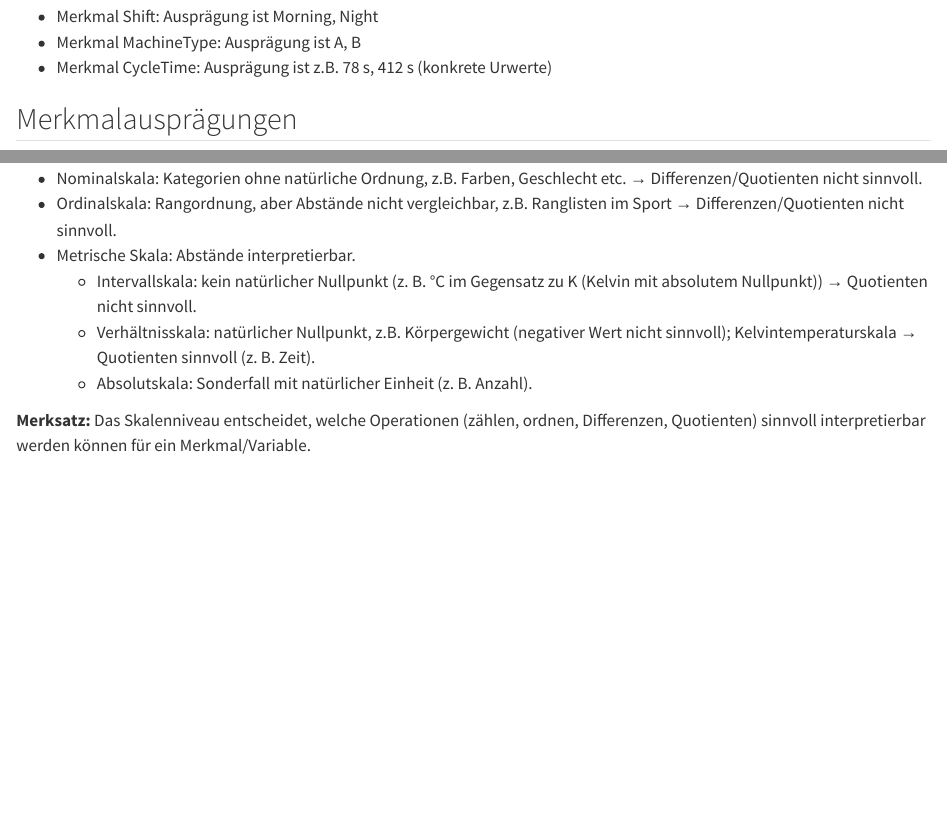
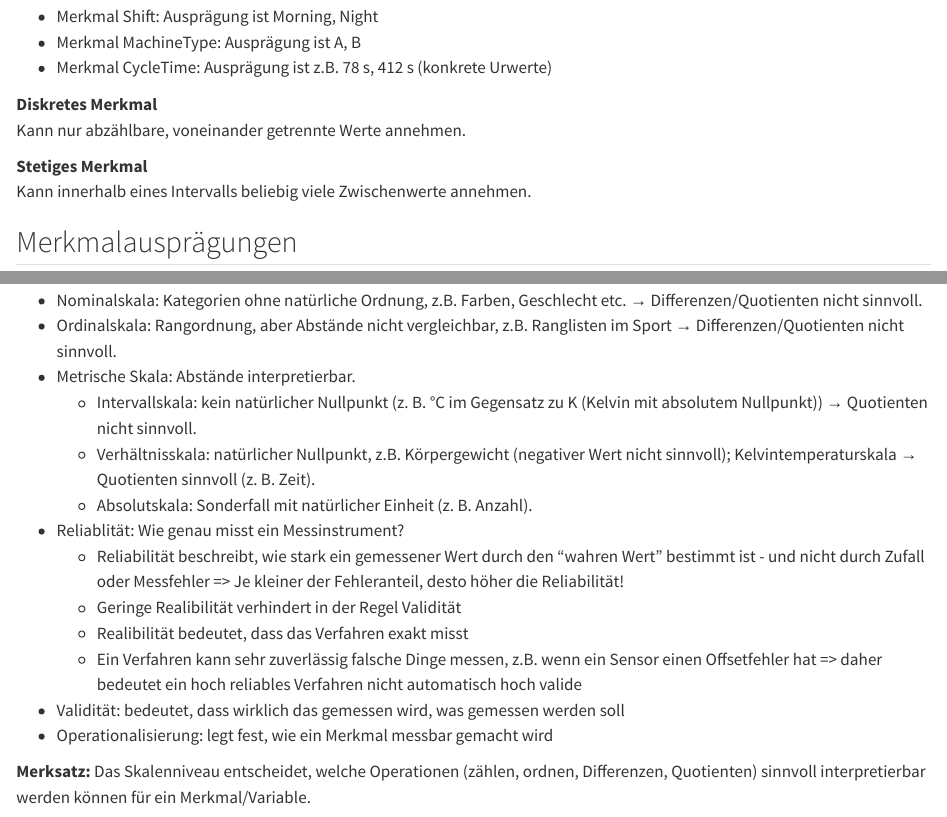
Before and after one commit to mschori/ffhs-fs26-WS-Einfuehrung_explDatenanalyse_deskrStatistik, a Quarto document (ExplorativeDatenanalyse.qmd): the page in a window 1100 px wide, from 2300 px down, and a second part further down, joined at a grey line. Rendered offline with R 4.5, knitr and Pandoc in place of Quarto, with nearby package versions; long lines of code are wrapped.

Commit message:
Added more comments to basics.

```diff
--- a/ExplorativeDatenanalyse.qmd
+++ b/ExplorativeDatenanalyse.qmd
@@ -57,6 +57,12 @@ Beispiele:
 - Merkmal MachineType: Ausprägung ist A, B
 - Merkmal CycleTime: Ausprägung ist z.B. 78 s, 412 s (konkrete Urwerte)
 
+**Diskretes Merkmal**<br>
+Kann nur abzählbare, voneinander getrennte Werte annehmen.
+
+**Stetiges Merkmal**<br>
+Kann innerhalb eines Intervalls beliebig viele Zwischenwerte annehmen.
+
 ## Merkmalausprägungen
 
 Merkmale/Variablen unterscheiden sich teilweise erheblich. Das Merkmal Farbe kennt nur Merkmalausprägungen wie rot, grün, blau. Hingegen die Leistung des Motors in PS wird numerisch angegeben.
@@ -82,6 +88,13 @@ Wichtig sind also die folgenden Bezeichnungen:
   - Intervallskala: kein natürlicher Nullpunkt (z. B. °C im Gegensatz zu K (Kelvin mit absolutem Nullpunkt)) → Quotienten nicht sinnvoll.
   - Verhältnisskala: natürlicher Nullpunkt, z.B. Körpergewicht (negativer Wert nicht sinnvoll); Kelvintemperaturskala → Quotienten sinnvoll (z. B. Zeit).
   - Absolutskala: Sonderfall mit natürlicher Einheit (z. B. Anzahl).
+- Reliablität: Wie genau misst ein Messinstrument?
+  - Reliabilität beschreibt, wie stark ein gemessener Wert durch den "wahren Wert" bestimmt ist - und nicht durch Zufall oder Messfehler => Je kleiner der Fehleranteil, desto höher die Reliabilität!
+  - Geringe Realibilität verhindert in der Regel Validität
+  - Realibilität bedeutet, dass das Verfahren exakt misst
+  - Ein Verfahren kann sehr zuverlässig falsche Dinge messen, z.B. wenn ein Sensor einen Offsetfehler hat => daher bedeutet ein hoch reliables Verfahren nicht automatisch hoch valide
+- Validität: bedeutet, dass wirklich das gemessen wird, was gemessen werden soll
+- Operationalisierung: legt fest, wie ein Merkmal messbar gemacht wird
 
 
 **Merksatz:** Das Skalenniveau entscheidet, welche Operationen (zählen, ordnen, Differenzen, Quotienten) sinnvoll interpretierbar werden können für ein Merkmal/Variable.
```
